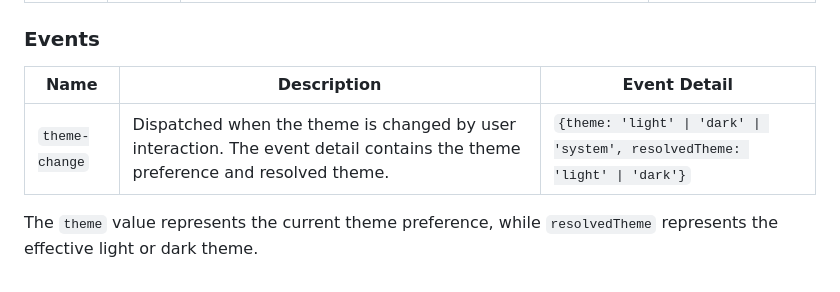
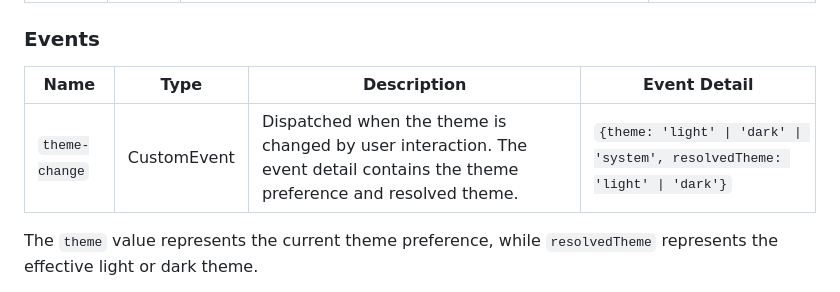
Before and after one commit to georapbox/theme-toggle, a Markdown page: README.md, the part around the change. Rendered like a GitHub page.

Commit message:
Document theme-change event type

```diff
--- a/README.md
+++ b/README.md
@@ -190,9 +190,9 @@ All properties are reflected through their corresponding HTML attributes. When o
 
 ### Events
 
-| Name | Description | Event Detail |
-| ---- | ----------- | ------------ |
-| `theme-change` | Dispatched when the theme is changed by user interaction. The event detail contains the theme preference and resolved theme. | `{theme: 'light' \| 'dark' \| 'system', resolvedTheme: 'light' \| 'dark'}` |
+| Name | Type | Description | Event Detail |
+| ---- | ---- | ----------- | ------------ |
+| `theme-change` | CustomEvent | Dispatched when the theme is changed by user interaction. The event detail contains the theme preference and resolved theme. | `{theme: 'light' \| 'dark' \| 'system', resolvedTheme: 'light' \| 'dark'}` |
 
 The `theme` value represents the current theme preference, while `resolvedTheme` represents the effective light or dark theme.
 
```
